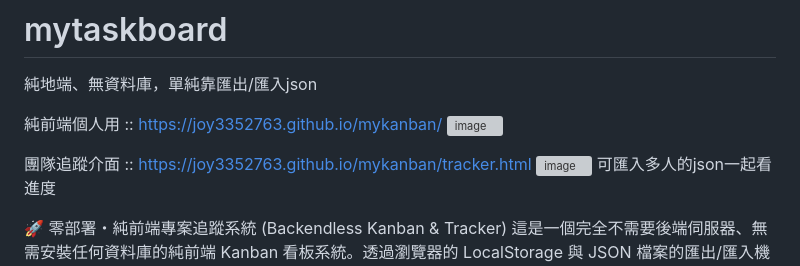
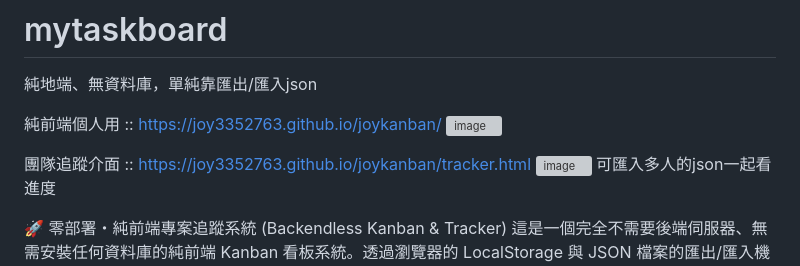
Before and after one commit to joy3352763/joykanban, a Markdown page: README.md, the part around the change. Rendered like a GitHub page; grey boxes are pictures that could not be loaded.

Commit message:
Update project links in README.md

```diff
--- a/README.md
+++ b/README.md
@@ -2,14 +2,14 @@
 純地端、無資料庫，單純靠匯出/匯入json
 
 
-純前端個人用 :: https://joy3352763.github.io/mykanban/
+純前端個人用 :: https://joy3352763.github.io/joykanban/
 <img width="1900" height="594" alt="image" src="https://github.com/user-attachments/assets/613dca42-2ea7-4116-a868-2f25fba5456f" />
 
 
 
 
 
-團隊追蹤介面 :: https://joy3352763.github.io/mykanban/tracker.html
+團隊追蹤介面 :: https://joy3352763.github.io/joykanban/tracker.html
 <img width="1814" height="933" alt="image" src="https://github.com/user-attachments/assets/76515a05-40bb-4b0b-8d0c-f80bfb69fff2" />
 可匯入多人的json一起看進度
 
```
